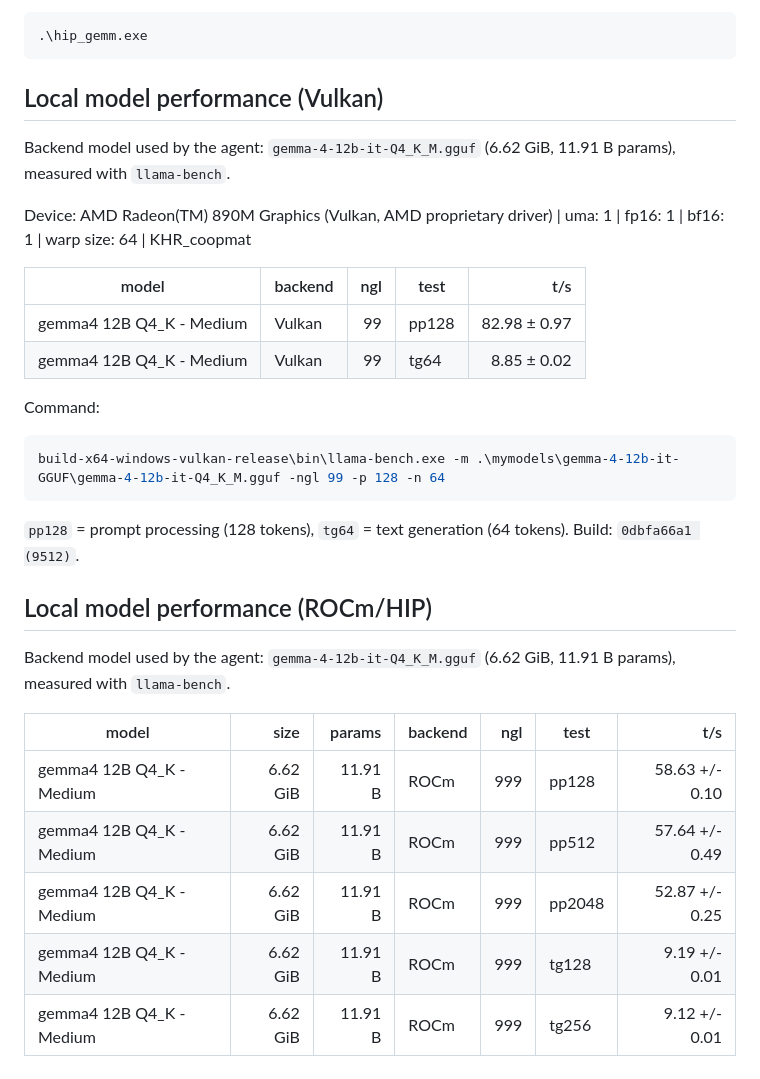
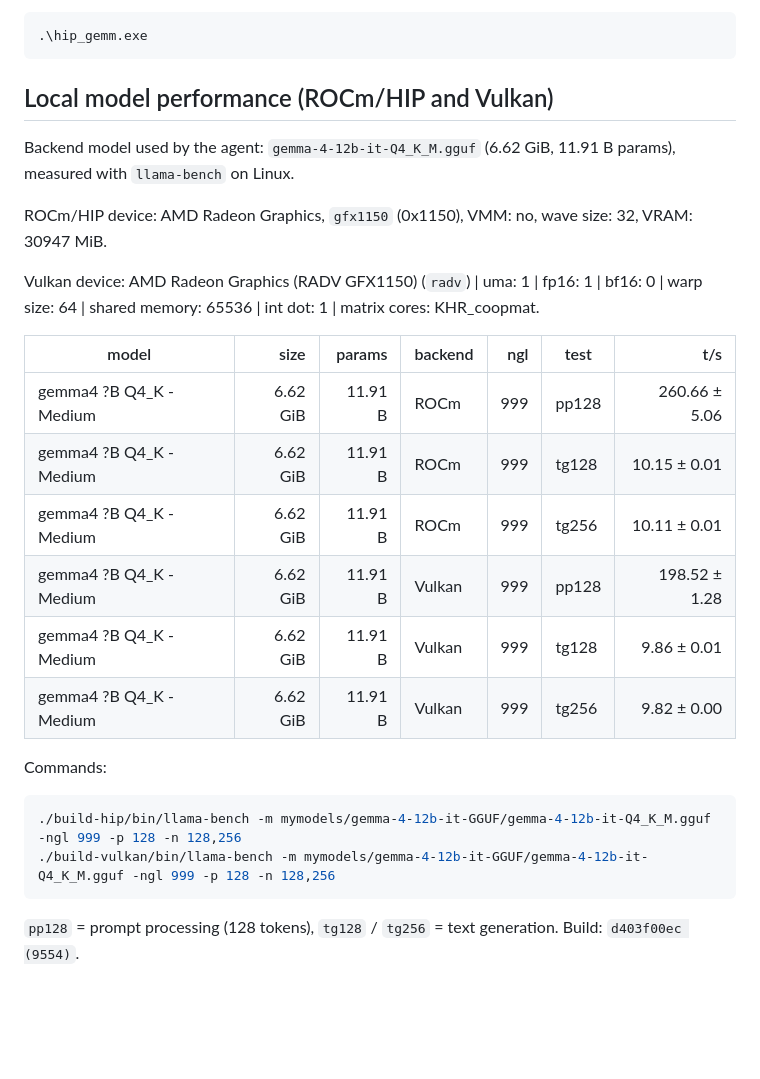
Before and after one commit to CaymanYang/mini-agent, a Markdown page: README.md, the part around the change. Rendered like a GitHub page; blank space fills up the shorter version.

Commit message:
update Rocm/Vulkan performance

````diff
--- a/README.md
+++ b/README.md
@@ -113,33 +113,28 @@ Then run the generated program:
 .\hip_gemm.exe
 ```
 
-## Local model performance (Vulkan)
+## Local model performance (ROCm/HIP and Vulkan)
 
-Backend model used by the agent: `gemma-4-12b-it-Q4_K_M.gguf` (6.62 GiB, 11.91 B params), measured with `llama-bench`.
+Backend model used by the agent: `gemma-4-12b-it-Q4_K_M.gguf` (6.62 GiB, 11.91 B params), measured with `llama-bench` on Linux.
 
-Device: AMD Radeon(TM) 890M Graphics (Vulkan, AMD proprietary driver) | uma: 1 | fp16: 1 | bf16: 1 | warp size: 64 | KHR_coopmat
+ROCm/HIP device: AMD Radeon Graphics, `gfx1150` (0x1150), VMM: no, wave size: 32, VRAM: 30947 MiB.
 
-| model | backend | ngl | test | t/s |
-| --- | --- | --: | --- | --: |
-| gemma4 12B Q4_K - Medium | Vulkan | 99 | pp128 | 82.98 ± 0.97 |
-| gemma4 12B Q4_K - Medium | Vulkan | 99 | tg64 | 8.85 ± 0.02 |
-
-Command:
-
-```powershell
-build-x64-windows-vulkan-release\bin\llama-bench.exe -m .\mymodels\gemma-4-12b-it-GGUF\gemma-4-12b-it-Q4_K_M.gguf -ngl 99 -p 128 -n 64
-```
-
-`pp128` = prompt processing (128 tokens), `tg64` = text generation (64 tokens). Build: `0dbfa66a1 (9512)`.
-
-## Local model performance (ROCm/HIP)
-
-Backend model used by the agent: `gemma-4-12b-it-Q4_K_M.gguf` (6.62 GiB, 11.91 B params), measured with `llama-bench`.
+Vulkan device: AMD Radeon Graphics (RADV GFX1150) (`radv`) | uma: 1 | fp16: 1 | bf16: 0 | warp size: 64 | shared memory: 65536 | int dot: 1 | matrix cores: KHR_coopmat.
 
 | model | size | params | backend | ngl | test | t/s |
 | --- | --: | --: | --- | --: | --- | --: |
-| gemma4 12B Q4_K - Medium | 6.62 GiB | 11.91 B | ROCm | 999 | pp128 | 58.63 +/- 0.10 |
-| gemma4 12B Q4_K - Medium | 6.62 GiB | 11.91 B | ROCm | 999 | pp512 | 57.64 +/- 0.49 |
-| gemma4 12B Q4_K - Medium | 6.62 GiB | 11.91 B | ROCm | 999 | pp2048 | 52.87 +/- 0.25 |
-| gemma4 12B Q4_K - Medium | 6.62 GiB | 11.91 B | ROCm | 999 | tg128 | 9.19 +/- 0.01 |
-| gemma4 12B Q4_K - Medium | 6.62 GiB | 11.91 B | ROCm | 999 | tg256 | 9.12 +/- 0.01 |
+| gemma4 ?B Q4_K - Medium | 6.62 GiB | 11.91 B | ROCm | 999 | pp128 | 260.66 ± 5.06 |
+| gemma4 ?B Q4_K - Medium | 6.62 GiB | 11.91 B | ROCm | 999 | tg128 | 10.15 ± 0.01 |
+| gemma4 ?B Q4_K - Medium | 6.62 GiB | 11.91 B | ROCm | 999 | tg256 | 10.11 ± 0.01 |
+| gemma4 ?B Q4_K - Medium | 6.62 GiB | 11.91 B | Vulkan | 999 | pp128 | 198.52 ± 1.28 |
+| gemma4 ?B Q4_K - Medium | 6.62 GiB | 11.91 B | Vulkan | 999 | tg128 | 9.86 ± 0.01 |
+| gemma4 ?B Q4_K - Medium | 6.62 GiB | 11.91 B | Vulkan | 999 | tg256 | 9.82 ± 0.00 |
+
+Commands:
+
+```bash
+./build-hip/bin/llama-bench -m mymodels/gemma-4-12b-it-GGUF/gemma-4-12b-it-Q4_K_M.gguf -ngl 999 -p 128 -n 128,256
+./build-vulkan/bin/llama-bench -m mymodels/gemma-4-12b-it-GGUF/gemma-4-12b-it-Q4_K_M.gguf -ngl 999 -p 128 -n 128,256
+```
+
+`pp128` = prompt processing (128 tokens), `tg128` / `tg256` = text generation. Build: `d403f00ec (9554)`.
````
